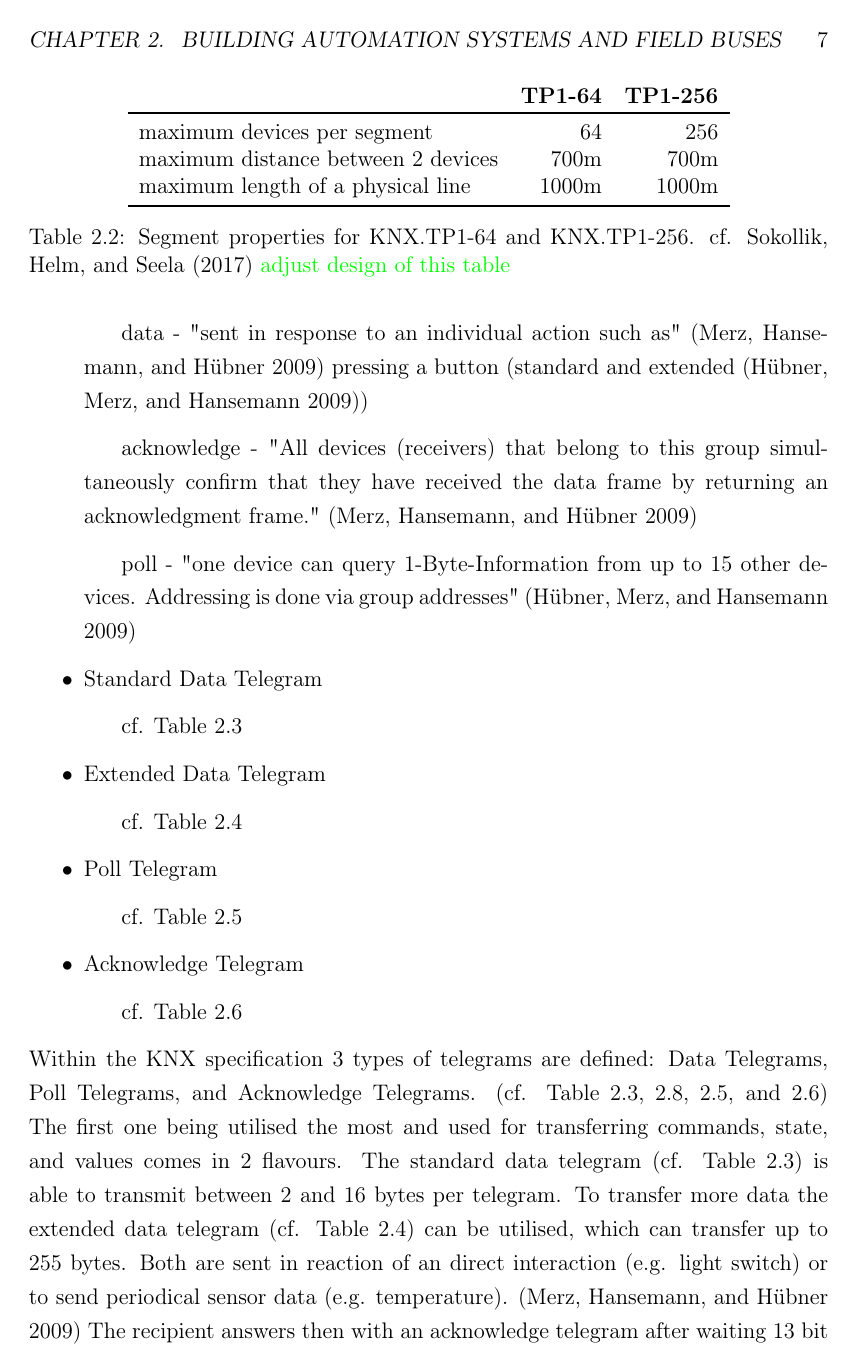
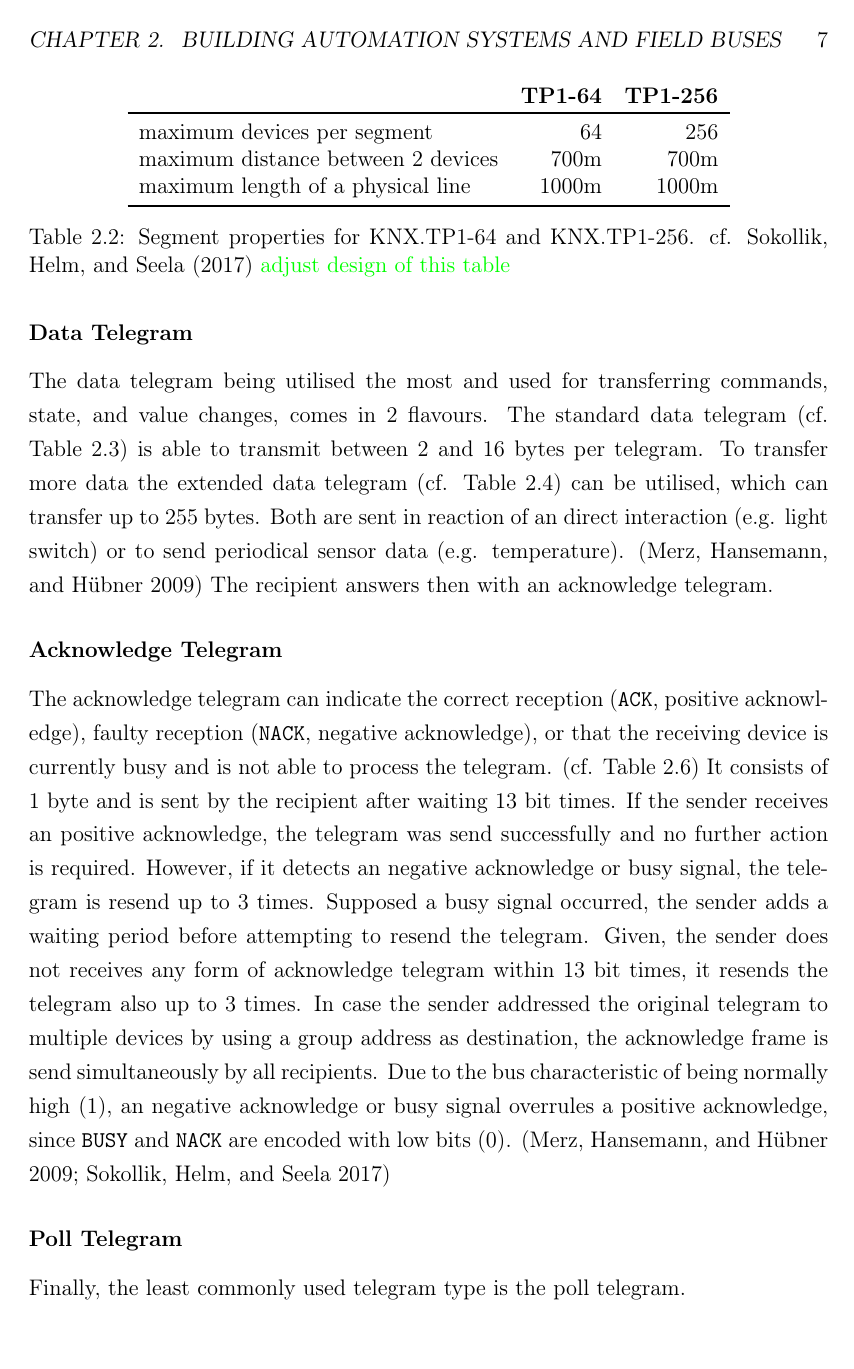
Before and after one commit to FreakyBytes/master-thesis, a LaTeX thesis (tex/master-thesis-peters.tex, which reads tex/chapter/100-background-bas.tex): page 13 of 51 before the commit and page 13 of 50 after it. Compiled offline with pdfLaTeX.

Commit message:
ack text

```diff
--- a/tex/chapter/100-background-bas.tex
+++ b/tex/chapter/100-background-bas.tex
@@ -178,5 +179,4 @@ Whereby physical addresses are used to communicate with one specific device, whi
 			\subitem cf. Table~\ref{tab:background:bas:knx:proto:knx-poll}
 		\item Acknowledge Telegram
 			\subitem cf. Table~\ref{tab:background:bas:knx:proto:ack}
-
 	\end{itemize}
@@ -183,10 +184,25 @@ Whereby physical addresses are used to communicate with one specific device, whi
 
 Within the \gls{knx} specification 3 types of telegrams are defined: Data Telegrams, Poll Telegrams, and Acknowledge Telegrams. (cf. Table~\ref{tab:background:bas:knx:proto:knx-standard},~\ref{tab:background:bas:knx:proto:ctrle},~\ref{tab:background:bas:knx:proto:knx-poll}, and~\ref{tab:background:bas:knx:proto:ack})
-The first one being utilised the most and used for transferring commands, state, and values comes in 2 flavours. The standard data telegram (cf. Table~\ref{tab:background:bas:knx:proto:knx-standard}) is able to transmit between 2 and 16 bytes per telegram. To transfer more data the extended data telegram (cf. Table~\ref{tab:background:bas:knx:proto:knx-extended}) can be utilised, which can transfer up to 255 bytes.
+
+\subsubsection{Data Telegram}
+
+The data telegram being utilised the most and used for transferring commands, state, and value changes, comes in 2 flavours.
+The standard data telegram (cf. Table~\ref{tab:background:bas:knx:proto:knx-standard}) is able to transmit between 2 and 16 bytes per telegram. To transfer more data the extended data telegram (cf. Table~\ref{tab:background:bas:knx:proto:knx-extended}) can be utilised, which can transfer up to 255 bytes.
 Both are sent in reaction of an direct interaction (e.g. light switch) or to send periodical sensor data (e.g. temperature). \parencite{Merz2009}
-The recipient answers then with an acknowledge telegram after waiting 13 bit times. The acknowledge telegram can indicate the correct reception (ACK, positive acknowledge), faulty reception (NACK, negative acknowledge), or that the receiving device is currently busy and is not able to process the telegram. (cf. Table~\ref{tab:background:bas:knx:proto:ack})
-In case
+The recipient answers then with an acknowledge telegram.
 
+\subsubsection{Acknowledge Telegram}
+
+The acknowledge telegram can indicate the correct reception (\code{ACK}, positive acknowledge), faulty reception (\code{NACK}, negative acknowledge), or that the receiving device is currently busy and is not able to process the telegram. (cf. Table~\ref{tab:background:bas:knx:proto:ack})
+It consists of 1 byte and is sent by the recipient after waiting 13 bit times.
+If the sender receives an positive acknowledge, the telegram was send successfully and no further action is required. However, if it detects an negative acknowledge or busy signal, the telegram is resend up to 3 times.
+Supposed a busy signal occurred, the sender adds a waiting period before attempting to resend the telegram.
+Given, the sender does not receives any form of acknowledge telegram within 13 bit times, it resends the telegram also up to 3 times.
+In case the sender addressed the original telegram to multiple devices by using a group address as destination, the acknowledge frame is send simultaneously by all recipients. Due to the bus characteristic of being normally high (1), an negative acknowledge or busy signal overrules a positive acknowledge, since \code{BUSY} and \code{NACK} are encoded with low bits (0). \parencite{Merz2009,Sokollik2017}
+
+\subsubsection{Poll Telegram}
+
+Finally, the least commonly used telegram type is the poll telegram.
 
 
 \begin{table}
```
Also changed, not shown: tex/chapter/100-background-bas.tex (4 more changed lines).
